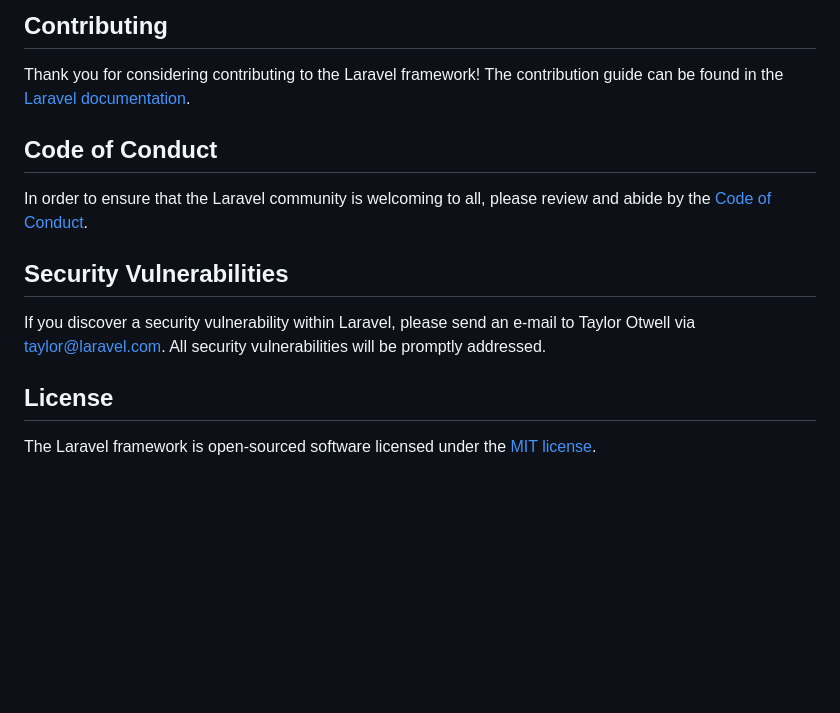
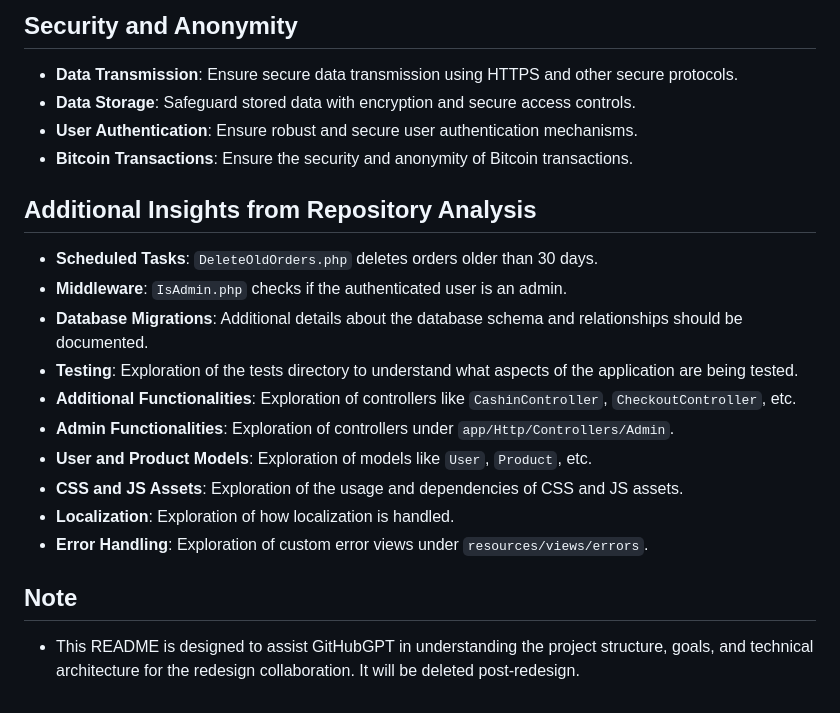
Before and after one commit to samurayy99/shop, a Markdown page: README.md, the part around one of its changes. GitHub-like rendering; blank space fills up the shorter version.

```diff
--- a/README.md
+++ b/README.md
@@ -51,16 +65,21 @@ We would like to extend our thanks to the following sponsors for funding Laravel
 
-## Contributing
+## Security and Anonymity
+- **Data Transmission**: Ensure secure data transmission using HTTPS and other secure protocols.
+- **Data Storage**: Safeguard stored data with encryption and secure access controls.
+- **User Authentication**: Ensure robust and secure user authentication mechanisms.
+- **Bitcoin Transactions**: Ensure the security and anonymity of Bitcoin transactions.
 
-Thank you for considering contributing to the Laravel framework! The contribution guide can be found in the [Laravel documentation](https://laravel.com/docs/contributions).
+## Additional Insights from Repository Analysis
+- **Scheduled Tasks**: `DeleteOldOrders.php` deletes orders older than 30 days.
+- **Middleware**: `IsAdmin.php` checks if the authenticated user is an admin.
+- **Database Migrations**: Additional details about the database schema and relationships should be documented.
+- **Testing**: Exploration of the tests directory to understand what aspects of the application are being tested.
+- **Additional Functionalities**: Exploration of controllers like `CashinController`, `CheckoutController`, etc.
+- **Admin Functionalities**: Exploration of controllers under `app/Http/Controllers/Admin`.
+- **User and Product Models**: Exploration of models like `User`, `Product`, etc.
+- **CSS and JS Assets**: Exploration of the usage and dependencies of CSS and JS assets.
+- **Localization**: Exploration of how localization is handled.
+- **Error Handling**: Exploration of custom error views under `resources/views/errors`.
 
-## Code of Conduct
-
-In order to ensure that the Laravel community is welcoming to all, please review and abide by the [Code of Conduct](https://laravel.com/docs/contributions#code-of-conduct).
-
-## Security Vulnerabilities
-
-If you discover a security vulnerability within Laravel, please send an e-mail to Taylor Otwell via [taylor@laravel.com](mailto:taylor@laravel.com). All security vulnerabilities will be promptly addressed.
-
-## License
-
-The Laravel framework is open-sourced software licensed under the [MIT license](https://opensource.org/licenses/MIT).
+## Note
+- This README is designed to assist GitHubGPT in understanding the project structure, goals, and technical architecture for the redesign collaboration. It will be deleted post-redesign.
```
Also changed, not shown: other parts of README.md (+52 -38 lines).
